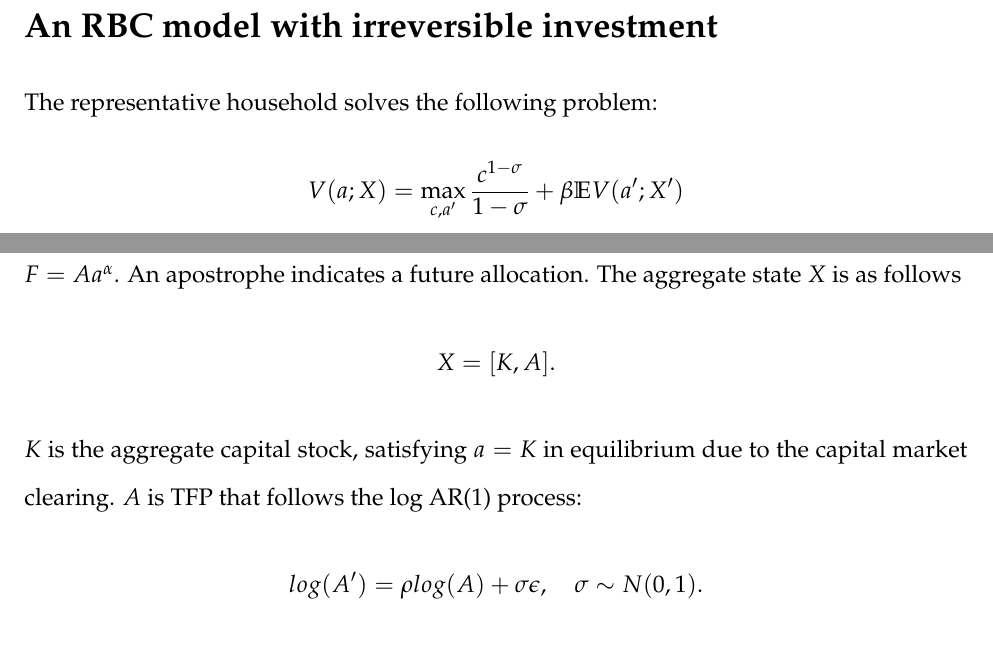
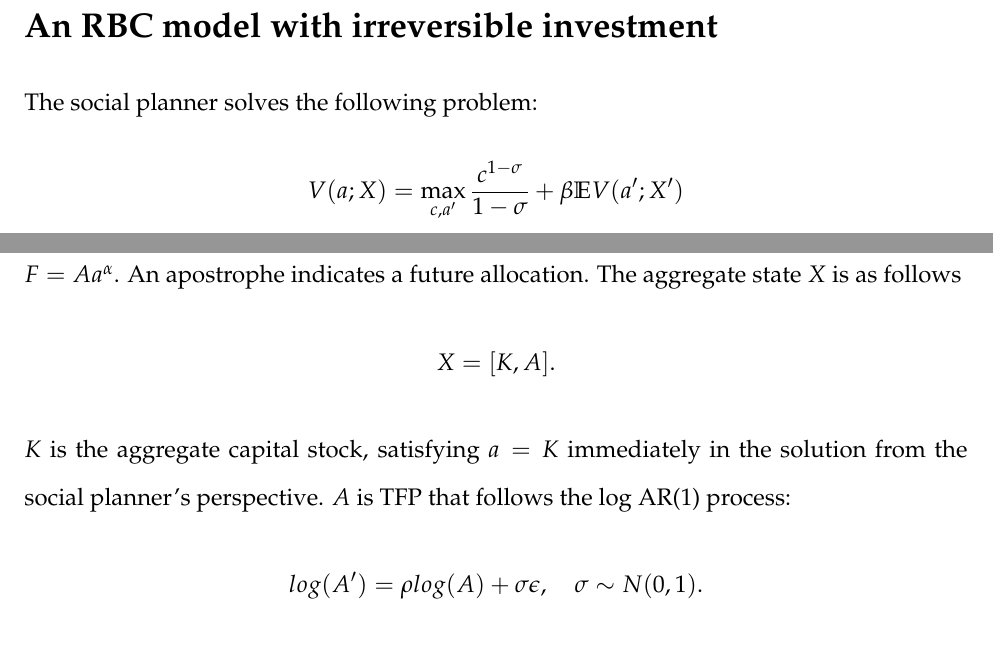
Before and after one commit to hanbaeklee/ComputationLab, a LaTeX document (rbcirreversible/note/note.tex, which reads rbcirreversible/note/rbcirreversible.tex): two parts of page 1 of 2, joined at a grey line, cut so that both start at the same text. Compiled offline with pdfLaTeX.

Commit message:
slight update

```diff
--- a/rbcirreversible/note/rbcirreversible.tex
+++ b/rbcirreversible/note/rbcirreversible.tex
@@ -1,4 +1,4 @@
-The representative household solves the following problem:
+The social planner solves the following problem:
 \begin{align*}
   V(a;X) &= \max_{c,a'} \frac{c^{1-\sigma}}{1-\sigma} + \beta \mathbb{E}V(a';X')
   \\
@@ -15,7 +15,7 @@ The aggregate state $X$ is as follows
 \begin{align*}
   X = [K,A].
 \end{align*}
-$K$ is the aggregate capital stock, satisfying $a=K$ in equilibrium due to the capital market clearing. $A$ is TFP that follows the log AR(1) process:
+$K$ is the aggregate capital stock, satisfying $a=K$ immediately in the solution from the social planner's perspective. $A$ is TFP that follows the log AR(1) process:
 \begin{align*}
   log(A') = \rho log(A) + \sigma\epsilon,\quad\sigma\sim N(0,1).
 \end{align*}
```
Also changed, not shown: rbcirreversible/note/note.pdf, 1 other file.
